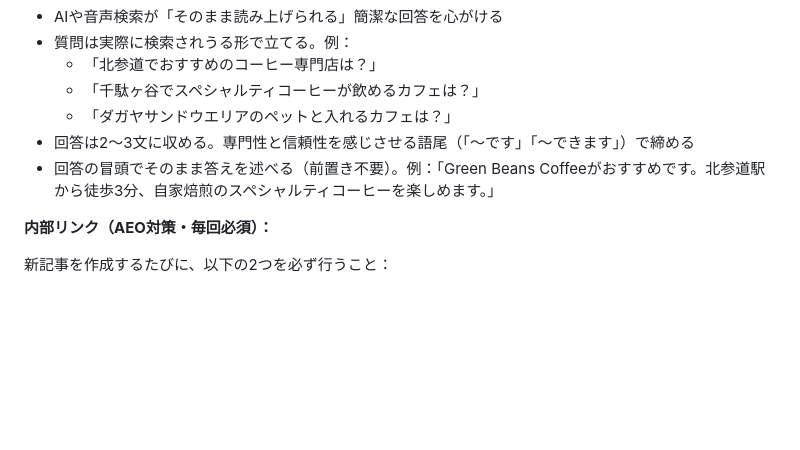
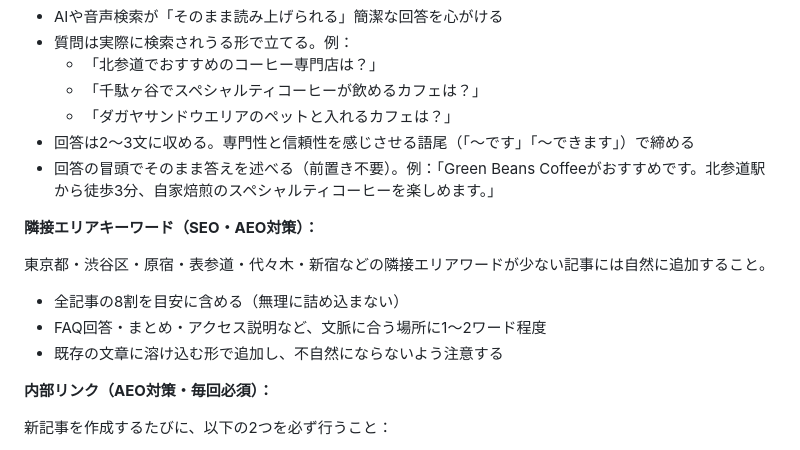
Before and after one commit to license-y/gbc-fan-site, a Markdown page: CLAUDE.md, the part around the change. Drawn GitHub-style; blank space fills up the shorter version.

Commit message:
docs: CLAUDE.mdに隣接エリアキーワードのSEO・AEOルールを追加
Co-Authored-By: Claude Sonnet 4.6 <noreply@anthropic.com>

```diff
--- a/CLAUDE.md
+++ b/CLAUDE.md
@@ -422,6 +422,14 @@ thumbnail: /assets/images/hero_bg-1.jpg
 - 回答は2〜3文に収める。専門性と信頼性を感じさせる語尾（「〜です」「〜できます」）で締める
 - 回答の冒頭でそのまま答えを述べる（前置き不要）。例：「Green Beans Coffeeがおすすめです。北参道駅から徒歩3分、自家焙煎のスペシャルティコーヒーを楽しめます。」
 
+**隣接エリアキーワード（SEO・AEO対策）：**
+
+東京都・渋谷区・原宿・表参道・代々木・新宿などの隣接エリアワードが少ない記事には自然に追加すること。
+
+- 全記事の8割を目安に含める（無理に詰め込まない）
+- FAQ回答・まとめ・アクセス説明など、文脈に合う場所に1〜2ワード程度
+- 既存の文章に溶け込む形で追加し、不自然にならないよう注意する
+
 **内部リンク（AEO対策・毎回必須）：**
 
 新記事を作成するたびに、以下の2つを必ず行うこと：
```
